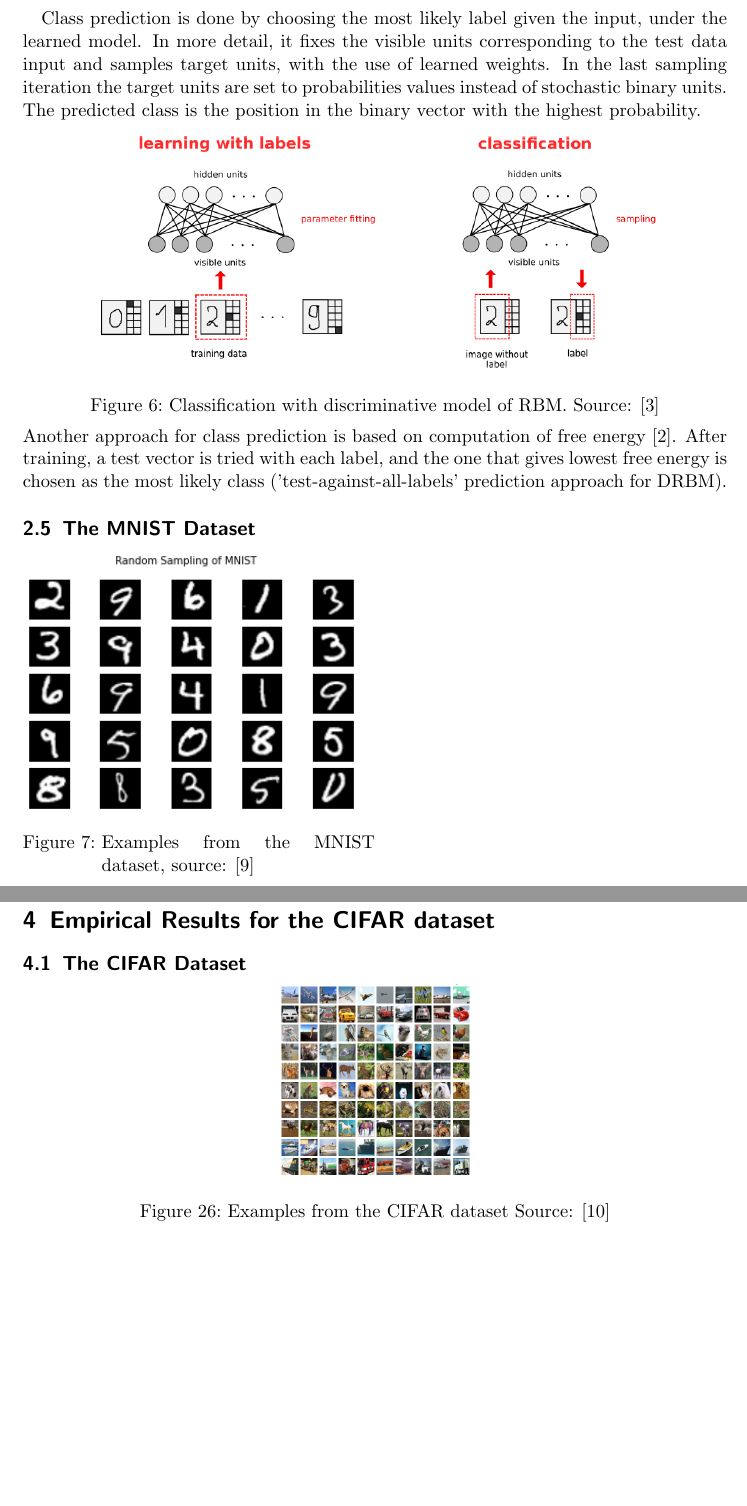
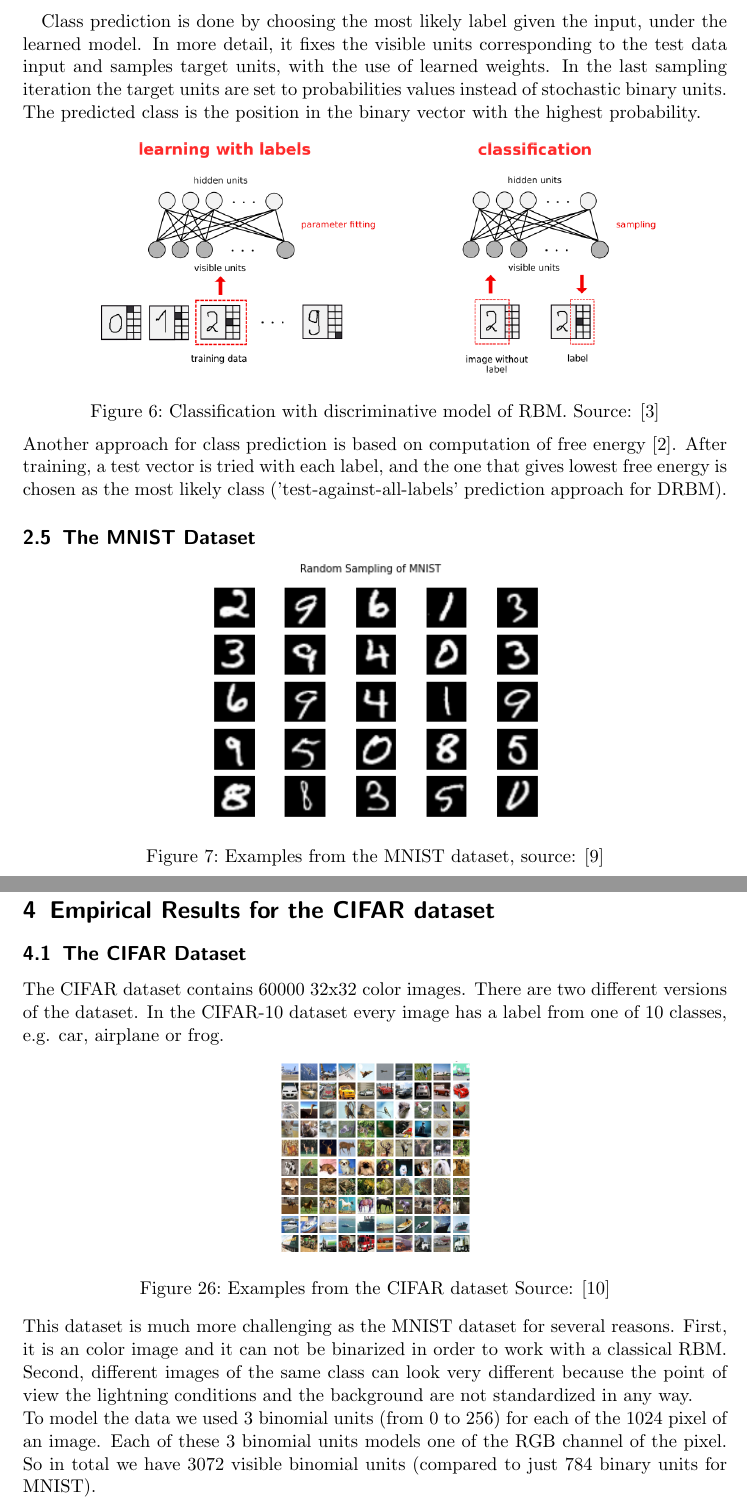
Before and after one commit to fritjofwolf/RBM-Classification, a LaTeX paper (doc/report.tex): two parts of pages 6 and 20 of 22, joined at a grey line, cut so that both start at the same text, the shorter picture padded with empty space. Compiled offline with pdfLaTeX.

Commit message:
added section about cifar

```diff
--- a/doc/report.tex
+++ b/doc/report.tex
@@ -127,10 +127,10 @@ Another approach for class prediction is based on computation of free energy \ci
 
 
 \subsection{The MNIST Dataset} % todo: verschieben
-\begin{minipage}[t]{0.5\textwidth}
+\begin{center}
 \includegraphics[width=7cm]{images/mnist-example.png}
 \captionof{figure}{Examples from the MNIST dataset, source: \cite{mnist-example}}
-\end{minipage}
+\end{center}
 \par The main dataset used in the experiments was MNIST dataset of handwritten digit images. The dataset is widely used for training and testing in the field of machine learning. The images are 28 x 28 pixels, and the dataset is divided into 60,000 training cases and 10,000 test cases. The training set is further divided into a training set of 50,000 cases and a validation set of 10,000 cases. The validation set is used to perform model selection and hyper-parameter selection, whereas the test set is used to evaluate the final generalization error and compare different algorithms in an unbiased way.
 \paragraph{Preprocessing} For greyscale digit images, pixel values can be interpreted as degrees of blackness on a white background. To make data binary, the pixel intensities (0-255) were scaled (to values between 0 and 1) and then binarized with threshold of 0.5. Another possible way to make data binary is to treat the pixel intensities as probabilities and sample from the given Bernoulli distribution for each pixel.
 \par It is also possible to reduce dimensionality by downsizing the size of images - for example to 8x8 (for faster training times). Another preprocessing technique - data 'nudging' can generate several times bigger data by 'shifting' images (perturbing the data with linear shifts of 1 pixel in each direction). This way it is possible to learn decent representations from a smaller dataset.
@@ -321,10 +321,13 @@ RBMs are known to extract features more efficiently on binary data, than on the
 \section{Empirical Results for the CIFAR dataset}
 % comment about how to model the dataset using binomial units
 \subsection{The CIFAR Dataset}
+The CIFAR dataset contains 60000 32x32 color images. There are two different versions of the dataset. In the CIFAR-10 dataset every image has a label from one of 10 classes, e.g. car, airplane or frog.
 \begin{center}
 \includegraphics[width=4cm]{images/cifar-10.png}
 \captionof{figure}{Examples from the CIFAR dataset Source: \cite{cifar-example}  }
 \end{center}
+This dataset is much more challenging as the MNIST dataset for several reasons. First, it is an color image and it can not be binarized in order to work with a classical RBM. Second, different images of the same class can look very different because the point of view the lightning conditions and the background are not standardized in any way. \\
+To model the data we used 3 binomial units (from 0 to 256) for each of the 1024 pixel of an image. Each of these 3 binomial units models one of the RGB channel of the pixel. So in total we have 3072 visible binomial units (compared to just 784 binary units for MNIST).
 
 \newpage
 
```
Also changed, not shown: doc/report.tex (4 more changed lines).
